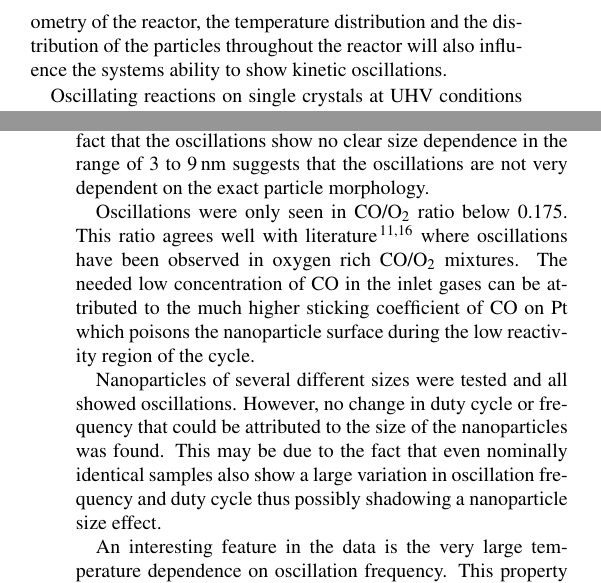
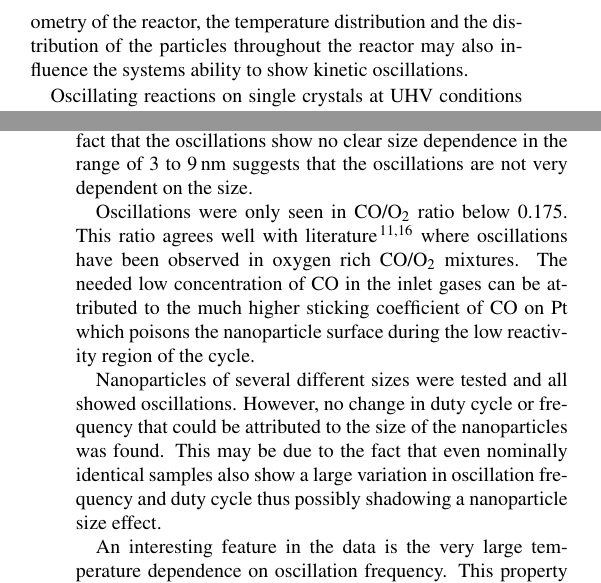
Before and after one commit to robertjensen/OscillationsPaper, a LaTeX document (paper.tex): two parts of the columns of pages 1 and 5 of 5, joined at a grey line, cut so that both start at the same text. Compiled offline with pdfLaTeX.

Commit message:
Integrated most of Ibs and Oles corrections

```diff
--- a/paper.tex
+++ b/paper.tex
@@ -106,7 +106,7 @@ First published on the web Xth XXXXXXXXXX 200X}}}
 
 CO oxidation is one of the most studied reactions due to its importance in both automotive catalysis and in the removal of trace CO in hydrogen streams. A large effort and a large number of experiments with a variety of surface sensitive techniques have been conducted on single crystal surfaces greatly improving the understanding of this reaction. Single crystal surfaces are well suited model systems due to the high degree of achievable control of parameters compared to industrial catalysts. Here we report on studies in a microreactor model system of Pt nanoparticles. The size-selected nanoparticles supported on a SiO$_2$ substrate show oscillatory behavior of CO oxidation at atmospheric pressure.
 
-Already early theoretical descriptions of the oscillatory behavior, on even very simple catalytic systems, noticed that oscillations can occur in many systems (eg \cite{LAGOS1979,IVANOV1980,TAKOUDIS1981,SONG1991}). The details of the oscillations are, however, extremely specific to the given system and it can thus be difficult to predict how and if a given system will oscillate. Oscillations in catalytic systems can be quite complex and the parameter space can be very large. In the system investigated in this paper oscillations could be dependent on morphological parameters of the nanoparticles such as size, shape and exposed facets. Also, the oxidation state and possible pollution on the surface could have impact on the system. More macroscopic parameters such as the geometry of the reactor, the temperature distribution and the distribution of the particles throughout the reactor will also influence the systems ability to show kinetic oscillations.
+Already early theoretical descriptions of the oscillatory behavior, even on very simple catalytic systems, noticed that oscillations can occur in many systems (eg \cite{LAGOS1979,IVANOV1980,TAKOUDIS1981,SONG1991}). The details of the oscillations are, however, extremely specific to the given system and it can thus be difficult to predict how and if a given system will oscillate. Oscillations in catalytic systems can be quite complex and the parameter space can be very large. In the system investigated in this paper oscillations could be dependent on morphological parameters of the nanoparticles such as size, shape and exposed facets. Also, the oxidation state and possible pollution on the surface could have impact on the system. More macroscopic parameters such as the geometry of the reactor, the temperature distribution and the distribution of the particles throughout the reactor may also influence the systems ability to show kinetic oscillations.
 
 Oscillating reactions on single crystals at UHV conditions have been studied extensively and is know to originate from surface reconstructions of the surface during the oscillations\cite{Ertl2008}. It has previously been shown\cite{SALES1982} that CO oxidation at atmospheric pressures also shows oscillatory behavior on single crystals of Pt, Pd and Ir. Recent studies have proposed a mechanism on Pd \cite{Hendriksen2010} attributed to a cycle of surface oxide formation, oxide roughening and clean metal surface formation. CO oxidation oscillations has also been observed on Pt thin films\cite{Lund2000}, Pd zeolites\cite{Liauw1996,Slinko2001}, in macroscopic flow reactors\cite{Singh2010} and on Pt nanoparticles synthesized from wet chemical synthesis and subsequent annealing \cite{Carlsson2006}. Here we investigate CO oscillations in a microreactor model system on size selected Pt nanoparticles by high sensitivity mass spectrometry.
 
@@ -178,7 +178,7 @@ According to the proposed model in ref.~\citenum{Hendriksen2010} the bare metal
 
 In this study Pt nanoparticles were investigated which, compared to a single crystal or a thin film, is a very rough surface. It is to be expected that the particles will initially favor the reduced state. As the reaction runs the gas composition towards the outlet of the reactor will become more oxidizing increasing the oxidation rate of the particles (illustrated in Figure~\ref{fgr:full_oscillation}). Gradually, as the particles toward the outlet oxidizes the turn-over will increase and the general CO concentration will decrease promoting more and more particles to oxidize which will gradually be seen in the QMS as an increase in CO$_2$ and a decrease in CO. As the CO concentration decreases the light-off temperature will decrease hence approaching the constant temperature of the sample resulting in a steep increase in reactivity. It is important to note that the fraction of oxidized particles needed to achieve full conversion is not known. We are currently investigating new methods for gaining insight into the nature of the nanoparticles in the reactor but the low coverage and the design of the reactor and the fact that the lid can only be removed by mechanically breaking the reactor makes this a challenging task. If not all particles are oxidized at light-off they will now oxidize much faster due to the low CO-concentration. The further increased rate will not be visible in the QMS since the reactor is already in full conversion. As most of the particles are now oxidized they will become more and more roughened and gradually return to the reduced state. Fewer and fewer oxidized particles will be responsible for the activity increasing the roughing rate of the remaining active particles. Just before the overall activity drops only a fraction of the particles participates in the reaction and the deactivation will happen very suddenly. Once these potentially few particles eventually becomes sufficiently rough they will reduce and lose activity hence completing the oscillation cycle. It should be noted that our group has recently measured turnover frequencies of CO oxidation on Pt of almost $10^{5}$s$^{-1}$ per site corresponding to as little as $\sim$50000 Pt nanoparticles contributing to the reactivity just before the end of the high-activity cycle. This corresponds to an area of $\sim$0.5 ppm of the reactor area suggesting that in situ studies become challenging as such a minority of the reactor volume could account for all the reactivity. Attempts to see any thermal signal from such small areas has so far been in vain, which would point towards a constant temperature even on the microscopic scale. However, the experimental data are so far not good enough to make final conclusions.
 
-The oscillation period increases with time and becomes increasingly less stable as shown in Figure~\ref{fgr:extracts}. This phenomena is consistent across all measured samples. The large scatter in oscillation period can be attributed to the smaller oscillations in between on/off cycles. Occasionally, these small amplitude oscillations will trigger a full switch thus introducing more short-period oscillations despite the trend of increasingly slower oscillation period. A possible explanation of the phenomeonon could be sintering of the particles during the oxidation and reductions cycles. However, since the average conversion integrated over full oscillation periods is constant we do not expect sintering to be the cause since an average loss in activity of the sample would then be expected. Another possible mechanism behind the increasing oscillation period, could be morphology changes of the nanoparticles. However, the fact that the oscillations show no clear size dependence in the range of 3 to 9\,nm suggests that the oscillations are not very dependent on the exact particle morphology.
+The oscillation period increases with time and becomes increasingly less stable as shown in Figure~\ref{fgr:extracts}. This phenomena is consistent across all measured samples. The large scatter in oscillation period can be attributed to the smaller oscillations in between on/off cycles. Occasionally, these small amplitude oscillations will trigger a full switch thus introducing more short-period oscillations despite the trend of increasingly slower oscillation period. A possible explanation of the phenomeonon could be sintering of the particles during the oxidation and reductions cycles. However, since the average conversion integrated over full oscillation periods is constant we do not expect sintering to be the cause since an average loss in activity of the sample would then be expected. Another possible mechanism behind the increasing oscillation period, could be morphology changes of the nanoparticles. However, the fact that the oscillations show no clear size dependence in the range of 3 to 9\,nm suggests that the oscillations are not very dependent on the size.
 
 Oscillations were only seen in CO/O$_2$ ratio below 0.175. This ratio agrees well with literature \cite{Singh2010,Hendriksen2005} where oscillations have been observed in oxygen rich CO/O$_2$ mixtures. The needed low concentration of CO in the inlet gases can be attributed to the much higher sticking coefficient of CO on Pt which poisons the nanoparticle surface during the low reactivity region of the cycle.
 
```
Also changed, not shown: supplementary.tex (+1 -1 lines), 1 other file.
